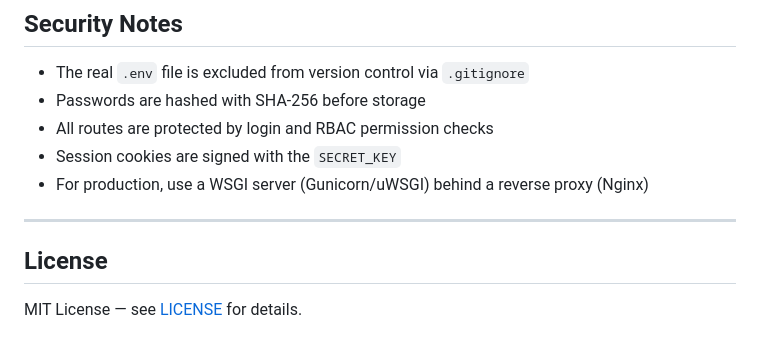
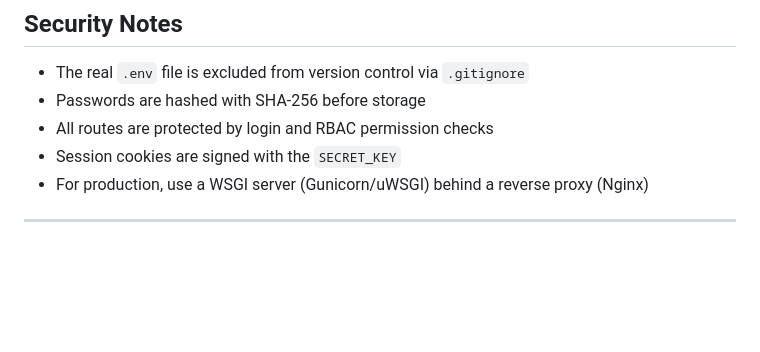
Before and after one commit to Gauri6720/SentinelAI, a Markdown page: README.md, the part around the change. Drawn GitHub-style; blank space fills up the shorter version.

```diff
--- a/README.md
+++ b/README.md
@@ -182,7 +182,3 @@ sentinelai/
 - For production, use a WSGI server (Gunicorn/uWSGI) behind a reverse proxy (Nginx)
 
 ---
-
-## License
-
-MIT License — see [LICENSE](LICENSE) for details.
```
